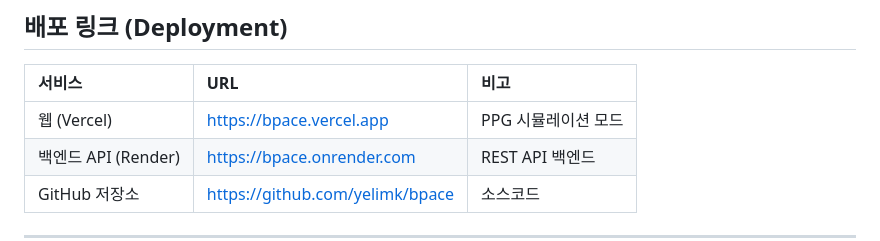
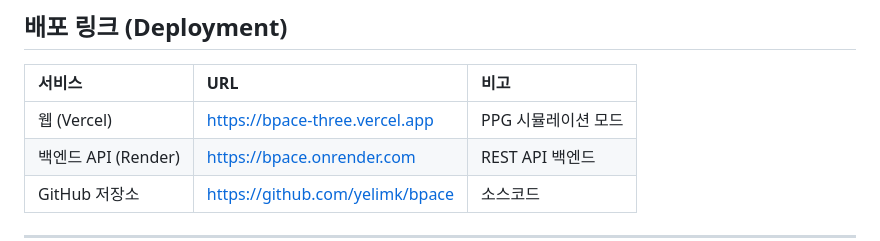
Before and after one commit to yelimk/bpace, a Markdown page: README.md, the part around the change. GitHub-like rendering.

Commit message:
docs: Vercel 배포 URL 업데이트 (bpace-three.vercel.app)

```diff
--- a/README.md
+++ b/README.md
@@ -8,7 +8,7 @@
 
 | 서비스 | URL | 비고 |
 | :--- | :--- | :--- |
-| 웹 (Vercel) | https://bpace.vercel.app | PPG 시뮬레이션 모드 |
+| 웹 (Vercel) | https://bpace-three.vercel.app | PPG 시뮬레이션 모드 |
 | 백엔드 API (Render) | https://bpace.onrender.com | REST API 백엔드 |
 | GitHub 저장소 | https://github.com/yelimk/bpace | 소스코드 |
 
```
